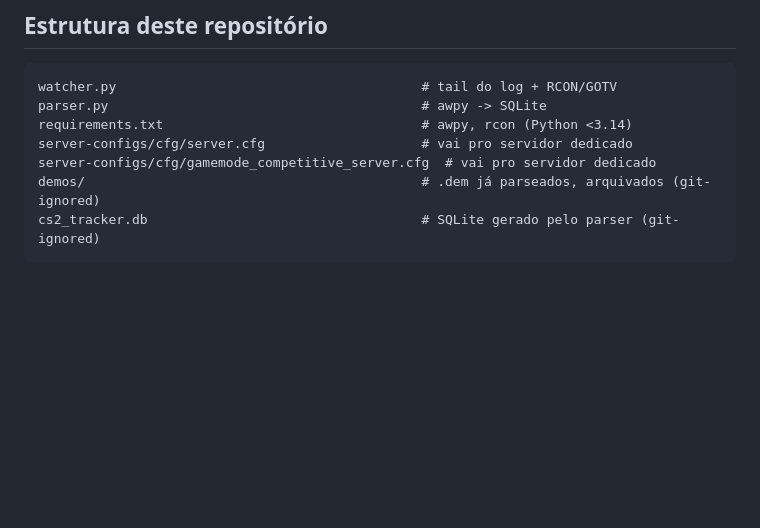
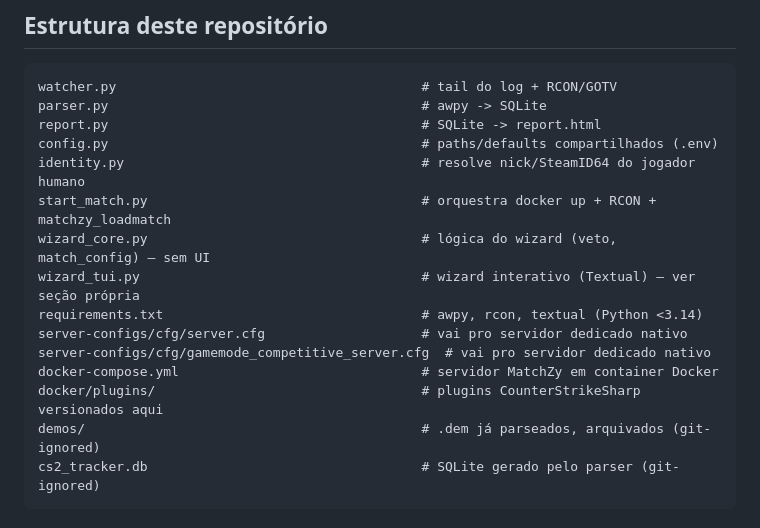
Before and after one commit to rossivictor/cs2-tracker, a Markdown page: README.md, the part around one of its changes. GitHub-like rendering; blank space fills up the shorter version.

````diff
--- a/README.md
+++ b/README.md
@@ -18,9 +18,17 @@ local (via SteamCMD), que expõe RCON de verdade.
 ```
 watcher.py                                       # tail do log + RCON/GOTV
 parser.py                                        # awpy -> SQLite
-requirements.txt                                 # awpy, rcon (Python <3.14)
-server-configs/cfg/server.cfg                    # vai pro servidor dedicado
-server-configs/cfg/gamemode_competitive_server.cfg  # vai pro servidor dedicado
+report.py                                        # SQLite -> report.html
+config.py                                        # paths/defaults compartilhados (.env)
+identity.py                                      # resolve nick/SteamID64 do jogador humano
+start_match.py                                   # orquestra docker up + RCON + matchzy_loadmatch
+wizard_core.py                                   # lógica do wizard (veto, match_config) — sem UI
+wizard_tui.py                                    # wizard interativo (Textual) — ver seção própria
+requirements.txt                                 # awpy, rcon, textual (Python <3.14)
+server-configs/cfg/server.cfg                    # vai pro servidor dedicado nativo
+server-configs/cfg/gamemode_competitive_server.cfg  # vai pro servidor dedicado nativo
+docker-compose.yml                               # servidor MatchZy em container Docker
+docker/plugins/                                  # plugins CounterStrikeSharp versionados aqui
 demos/                                           # .dem já parseados, arquivados (git-ignored)
 cs2_tracker.db                                   # SQLite gerado pelo parser (git-ignored)
 ```
````
Also changed, not shown: other parts of README.md (+53 -0 lines).
